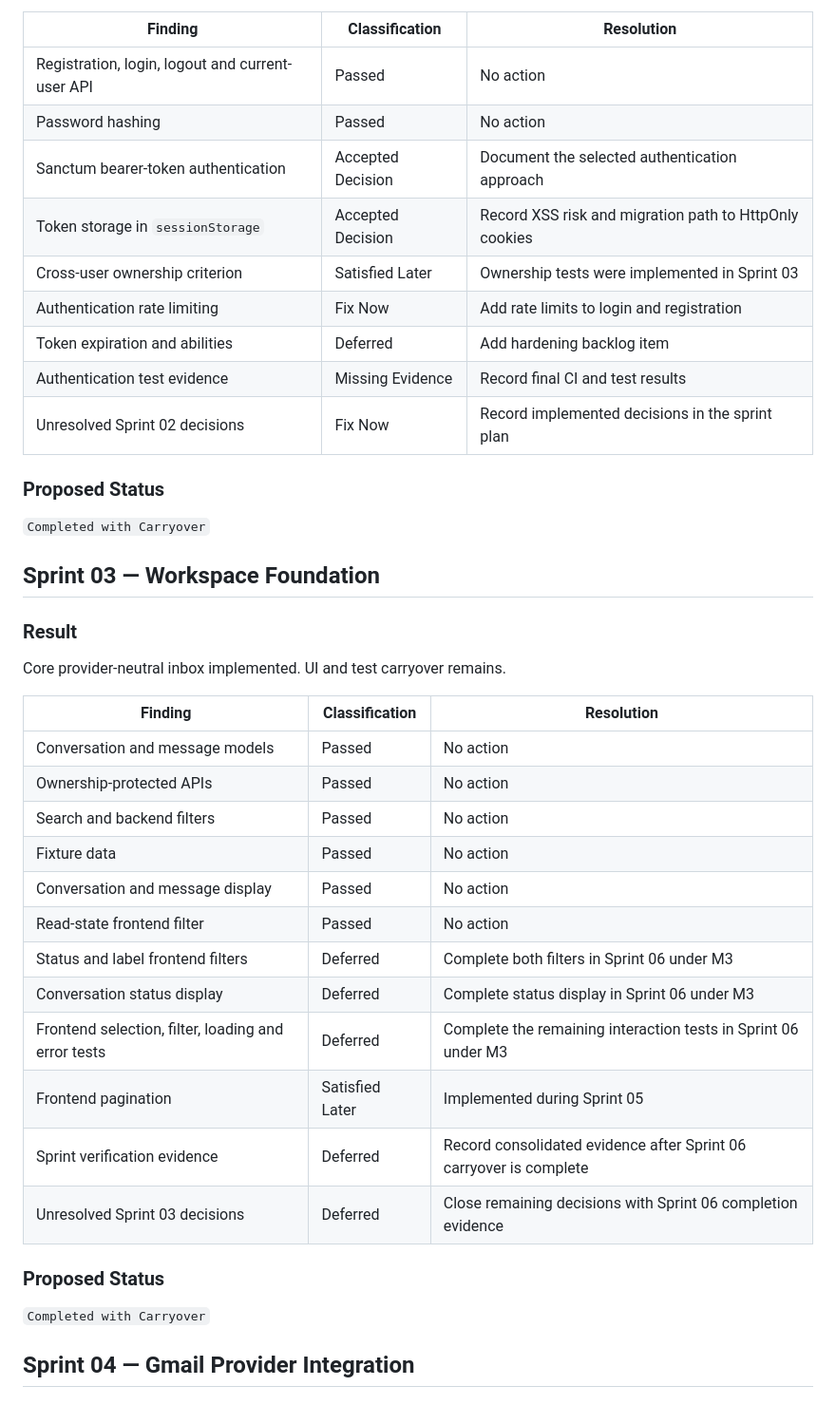
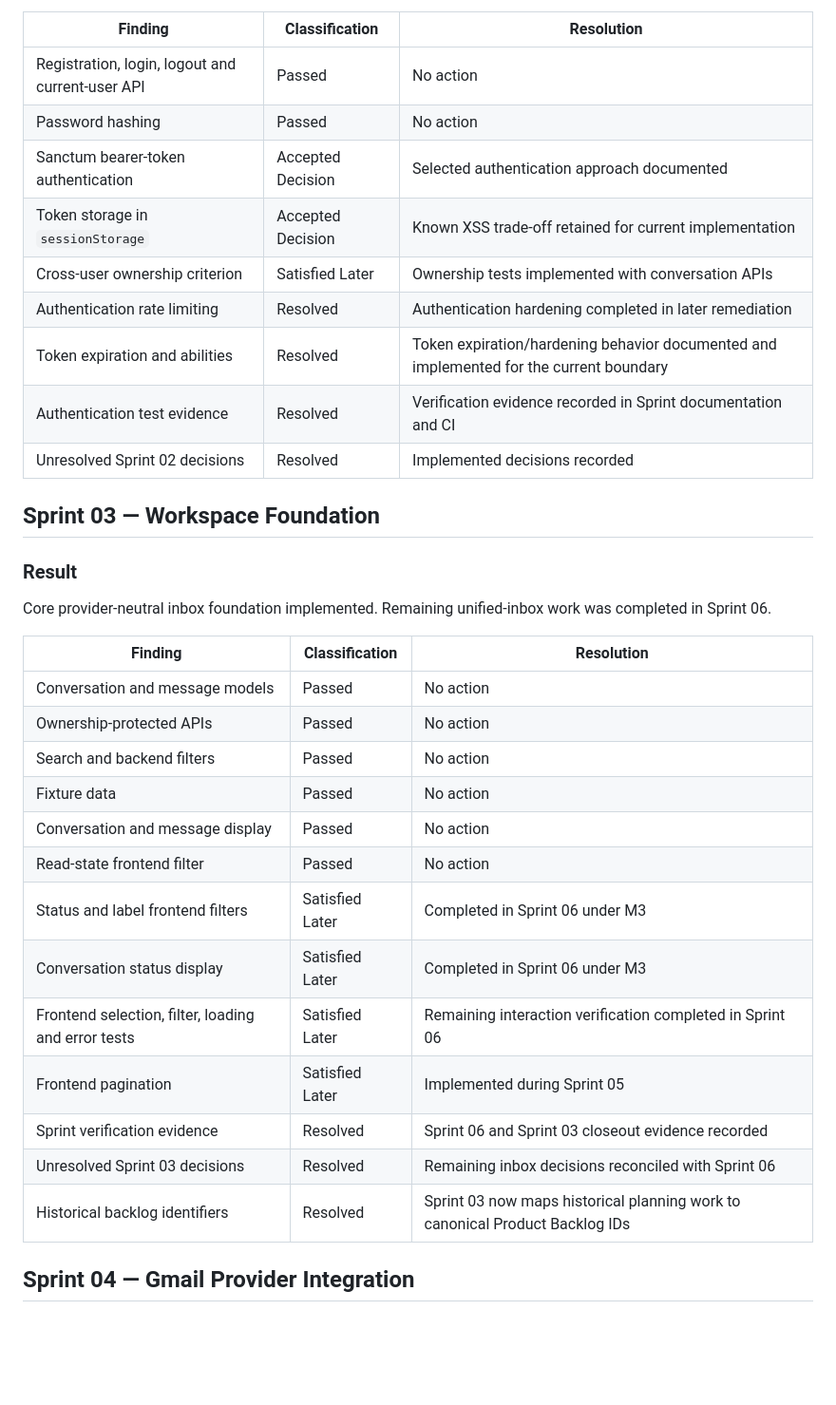
Before and after one commit to Farhad-Valizadegan/Web-OmniDesk, a Markdown page: docs/Project-Management/sprint-01-04-audit.md, the part around one of its changes. Shown at 95% size. Drawn GitHub-style; blank space fills up the shorter version.

```diff
--- a/docs/Project-Management/sprint-01-04-audit.md
+++ b/docs/Project-Management/sprint-01-04-audit.md
@@ -51,23 +48,19 @@ Core authentication implemented. Security and documentation carryover remains.
 |---|---|---|
 | Registration, login, logout and current-user API | Passed | No action |
 | Password hashing | Passed | No action |
-| Sanctum bearer-token authentication | Accepted Decision | Document the selected authentication approach |
-| Token storage in `sessionStorage` | Accepted Decision | Record XSS risk and migration path to HttpOnly cookies |
-| Cross-user ownership criterion | Satisfied Later | Ownership tests were implemented in Sprint 03 |
-| Authentication rate limiting | Fix Now | Add rate limits to login and registration |
-| Token expiration and abilities | Deferred | Add hardening backlog item |
-| Authentication test evidence | Missing Evidence | Record final CI and test results |
-| Unresolved Sprint 02 decisions | Fix Now | Record implemented decisions in the sprint plan |
-
-### Proposed Status
-
-`Completed with Carryover`
+| Sanctum bearer-token authentication | Accepted Decision | Selected authentication approach documented |
+| Token storage in `sessionStorage` | Accepted Decision | Known XSS trade-off retained for current implementation |
+| Cross-user ownership criterion | Satisfied Later | Ownership tests implemented with conversation APIs |
+| Authentication rate limiting | Resolved | Authentication hardening completed in later remediation |
+| Token expiration and abilities | Resolved | Token expiration/hardening behavior documented and implemented for the current boundary |
+| Authentication test evidence | Resolved | Verification evidence recorded in Sprint documentation and CI |
+| Unresolved Sprint 02 decisions | Resolved | Implemented decisions recorded |
 
 ## Sprint 03 — Workspace Foundation
 
 ### Result
 
-Core provider-neutral inbox implemented. UI and test carryover remains.
+Core provider-neutral inbox foundation implemented. Remaining unified-inbox work was completed in Sprint 06.
 
 | Finding | Classification | Resolution |
 |---|---|---|
@@ -77,16 +70,13 @@ Core provider-neutral inbox implemented. UI and test carryover remains.
 | Fixture data | Passed | No action |
 | Conversation and message display | Passed | No action |
 | Read-state frontend filter | Passed | No action |
-| Status and label frontend filters | Deferred | Complete both filters in Sprint 06 under M3 |
-| Conversation status display | Deferred | Complete status display in Sprint 06 under M3 |
-| Frontend selection, filter, loading and error tests | Deferred | Complete the remaining interaction tests in Sprint 06 under M3 |
+| Status and label frontend filters | Satisfied Later | Completed in Sprint 06 under M3 |
+| Conversation status display | Satisfied Later | Completed in Sprint 06 under M3 |
+| Frontend selection, filter, loading and error tests | Satisfied Later | Remaining interaction verification completed in Sprint 06 |
 | Frontend pagination | Satisfied Later | Implemented during Sprint 05 |
-| Sprint verification evidence | Deferred | Record consolidated evidence after Sprint 06 carryover is complete |
-| Unresolved Sprint 03 decisions | Deferred | Close remaining decisions with Sprint 06 completion evidence |
-
-### Proposed Status
-
-`Completed with Carryover`
+| Sprint verification evidence | Resolved | Sprint 06 and Sprint 03 closeout evidence recorded |
+| Unresolved Sprint 03 decisions | Resolved | Remaining inbox decisions reconciled with Sprint 06 |
+| Historical backlog identifiers | Resolved | Sprint 03 now maps historical planning work to canonical Product Backlog IDs |
 
 ## Sprint 04 — Gmail Provider Integration
 
```
Also changed, not shown: other parts of docs/Project-Management/sprint-01-04-audit.md (+31 -47 lines).
